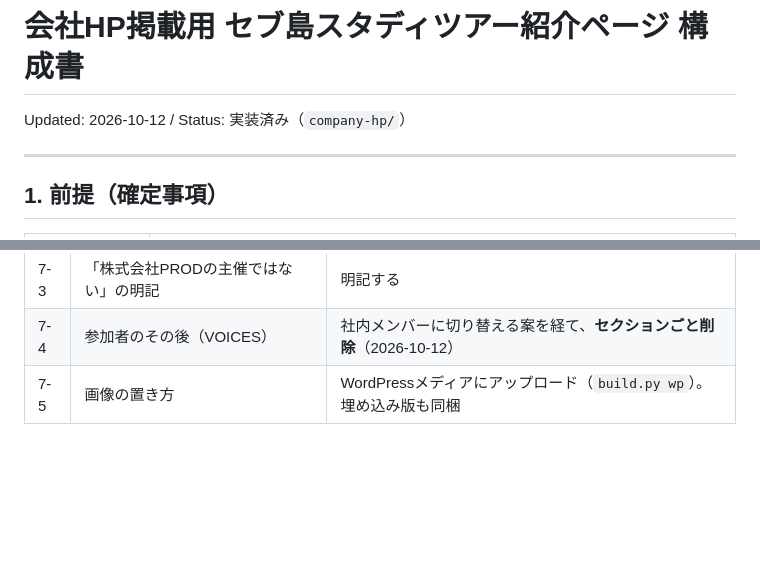
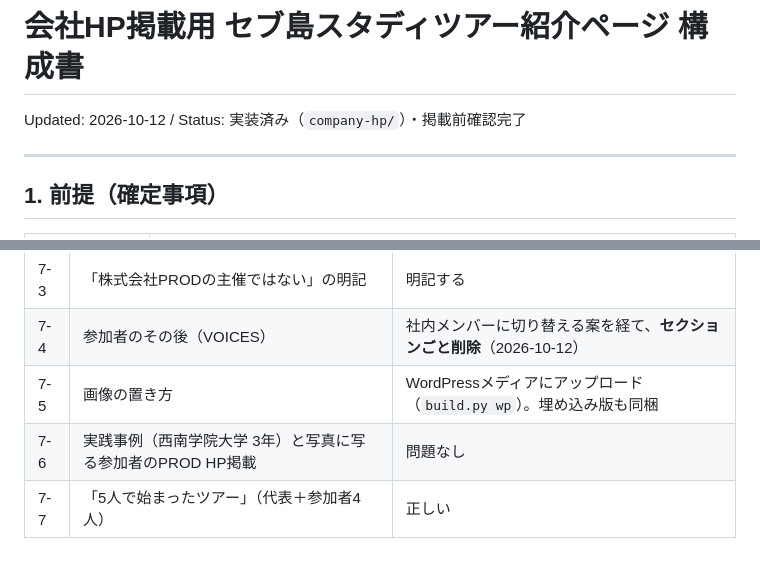
Before and after one commit to yutaisenshan-star/studeytour-website, a Markdown page: docs/company-hp/STRUCTURE.md, 2 parts joined by grey strips. GitHub-like rendering; blank space fills up the shorter version.

Commit message:
docs: 掲載前確認（参加者の掲載可否・開催当初の人数）の結果を構成書に記録
Co-Authored-By: Claude Opus 5.5 <noreply@anthropic.com>
Claude-Session: https://claude.ai/code/session_017BKLagc5PDqA4oj6kdoGNJ

```diff
--- a/docs/company-hp/STRUCTURE.md
+++ b/docs/company-hp/STRUCTURE.md
@@ -1,6 +1,6 @@
 # 会社HP掲載用 セブ島スタディツアー紹介ページ 構成書
 
-Updated: 2026-10-12 / Status: 実装済み（`company-hp/`）
+Updated: 2026-10-12 / Status: 実装済み（`company-hp/`）・掲載前確認完了
 
 ---
 
@@ -200,3 +200,5 @@ PRODIAページの実装を解析した結果（2026-10-12）に揃える。
 | 7-3 | 「株式会社PRODの主催ではない」の明記 | 明記する |
 | 7-4 | 参加者のその後（VOICES） | 社内メンバーに切り替える案を経て、**セクションごと削除**（2026-10-12） |
 | 7-5 | 画像の置き方 | WordPressメディアにアップロード（`build.py wp`）。埋め込み版も同梱 |
+| 7-6 | 実践事例（西南学院大学 3年）と写真に写る参加者のPROD HP掲載 | 問題なし |
+| 7-7 | 「5人で始まったツアー」（代表＋参加者4人） | 正しい |
```
